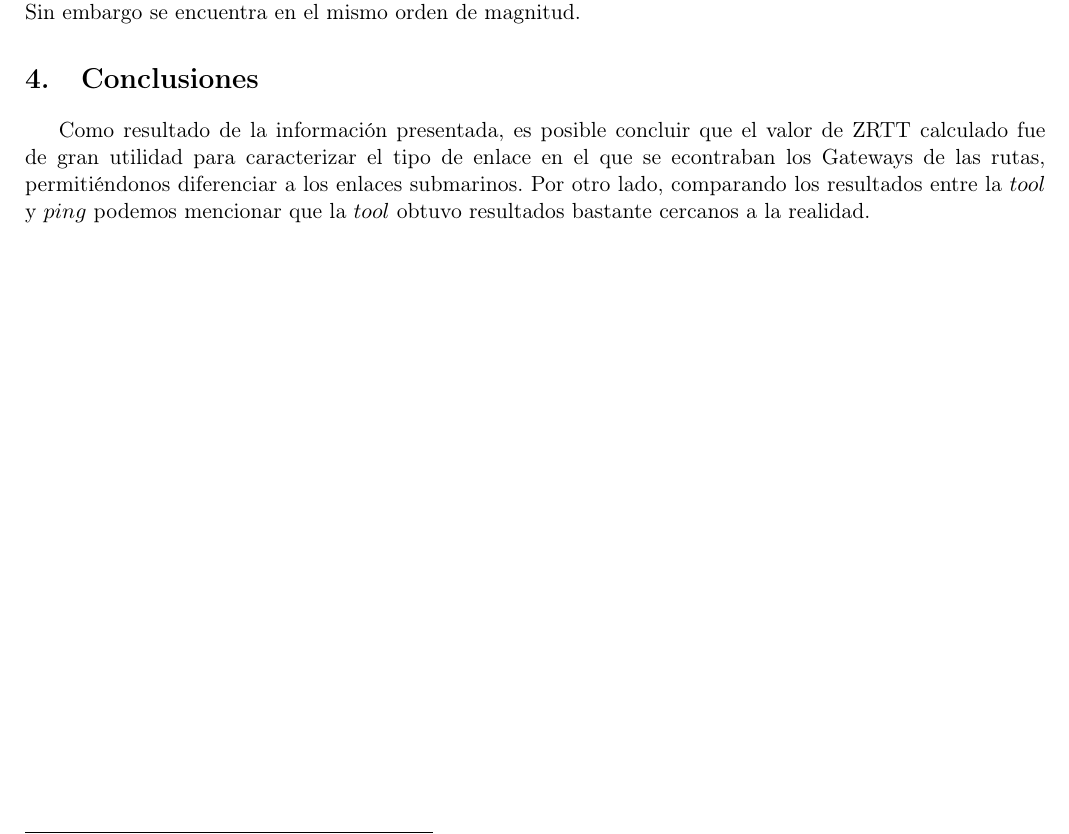
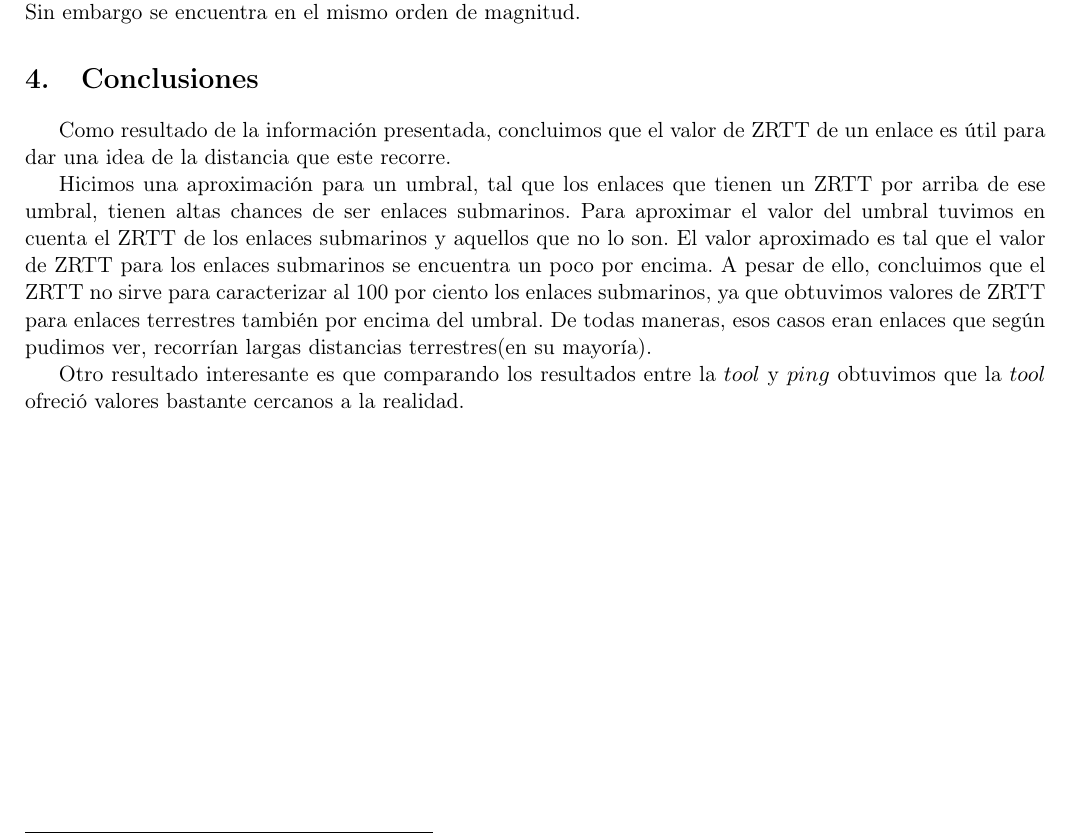
Before and after one commit to mnsantos/redes-tp2, a LaTeX document (informe/informe.tex, which reads informe/conclusiones.tex): part of page 12 of 13, cut so that both start at the same text. Compiled offline with pdfLaTeX.

Commit message:
conclusiones

```diff
--- a/informe/conclusiones.tex
+++ b/informe/conclusiones.tex
@@ -1 +1,6 @@
-Como resultado de la información presentada, es posible concluir que el valor de ZRTT calculado fue de gran utilidad para caracterizar el tipo de enlace en el que se econtraban los Gateways de las rutas, permitiéndonos diferenciar a los enlaces submarinos. Por otro lado, comparando los resultados entre la $tool$ y $ping$ podemos mencionar que la $tool$ obtuvo resultados bastante cercanos a la realidad.
+Como resultado de la información presentada, concluimos que el valor de ZRTT de un enlace es útil para dar una idea de la distancia que este recorre.
+
+Hicimos una aproximación para un umbral, tal que los enlaces que tienen un ZRTT por arriba de ese umbral, tienen altas chances de ser enlaces submarinos. Para aproximar el valor del umbral tuvimos en cuenta el ZRTT de los enlaces submarinos y aquellos que no lo son. El valor aproximado es tal que el valor de ZRTT para los enlaces submarinos se encuentra un poco por encima.
+A pesar de ello, concluimos que el ZRTT no sirve para caracterizar al 100 por ciento los enlaces submarinos, ya que obtuvimos valores de ZRTT para enlaces terrestres también por encima del umbral. De todas maneras, esos casos eran enlaces que según pudimos ver, recorrían largas distancias terrestres(en su mayoría).
+
+Otro resultado interesante es que comparando los resultados entre la $tool$ y $ping$ obtuvimos que la $tool$ ofreció valores bastante cercanos a la realidad.
```
